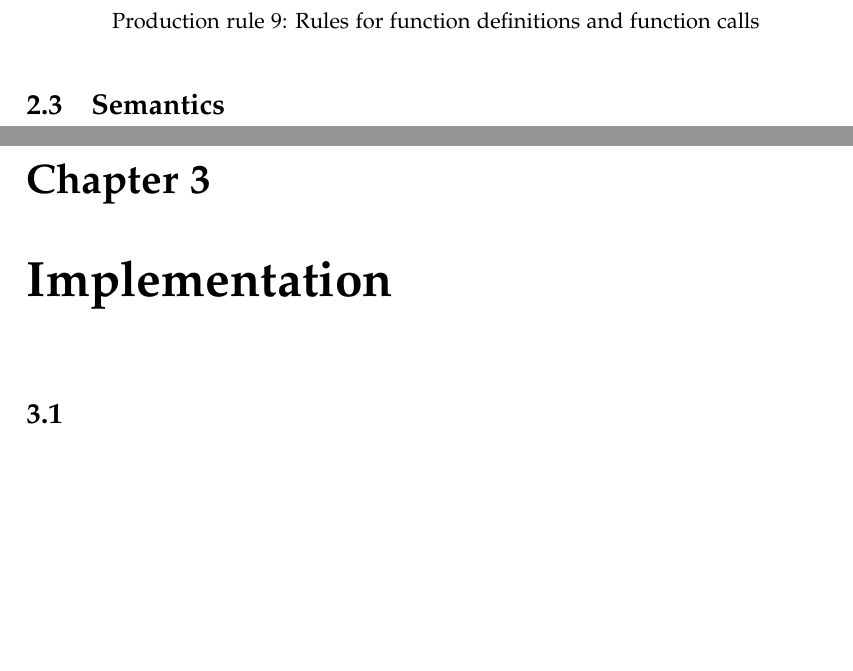
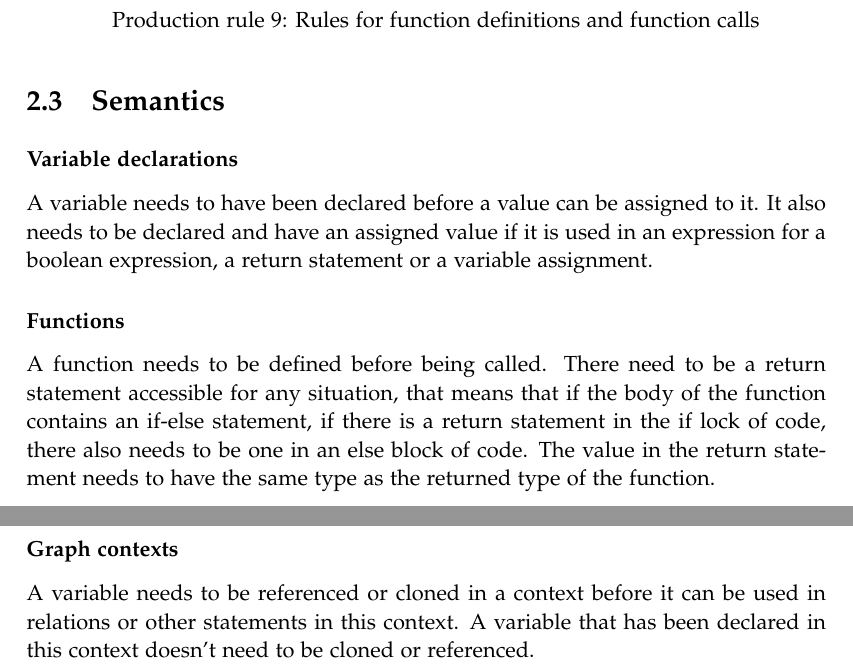
Before and after one commit to AAUMargoBlaze/Report, a LaTeX thesis (master.tex, which reads sections/chapters/Approach/semantics.tex, sections/chapters/approach.tex): two parts of pages 32 and 33 of 34 before the commit and two parts of pages 32 and 33 of 35 after it, joined at a grey line, cut so that both start at the same text, the shorter picture padded with empty space. Compiled offline with pdfLaTeX.

Commit message:
start of the semantics section

```diff
--- /dev/null
+++ b/sections/chapters/Approach/semantics.tex
@@ -0,0 +1,15 @@
+\subsubsection*{Variable declarations}
+
+A variable needs to have been declared before a value can be assigned to it.
+It also needs to be declared and have an assigned value if it is used in an expression for a boolean expression, a return statement or a variable assignment.
+
+\subsubsection*{Functions}
+
+A function needs to be defined before being called.
+There need to be a return statement accessible for any situation, that means that if the body of the function contains an if-else statement, if there is a return statement in the if lock of code, there also needs to be one in an else block of code.
+The value in the return statement needs to have the same type as the returned type of the function. %TODO : maybe not a semantic rule but a type rule
+
+\subsubsection*{Graph contexts}
+
+A variable needs to be referenced or cloned in a context before it can be used in relations or other statements in this context.
+A variable that has been declared in this context doesn't need to be cloned or referenced.
--- a/sections/chapters/approach.tex
+++ b/sections/chapters/approach.tex
@@ -12,3 +12,4 @@ The following chapter will then cover implementing the compilation of these scri
 \input{sections/chapters/Approach/grammar}
 
 \section{Semantics}\label{sec:semantics}
+\input{sections/chapters/Approach/semantics}
```
